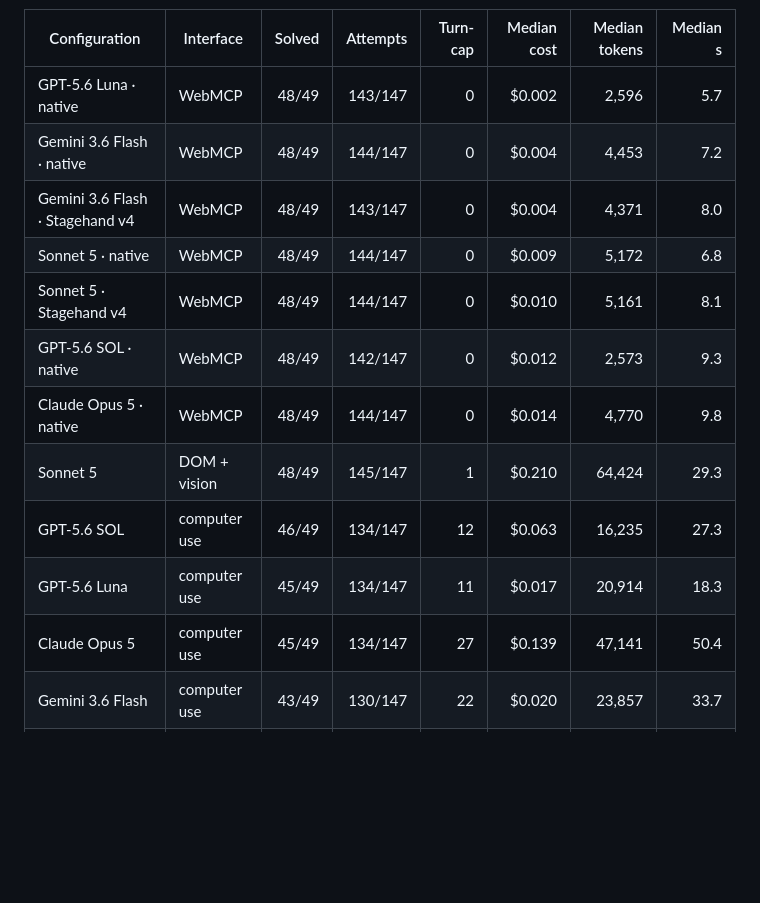
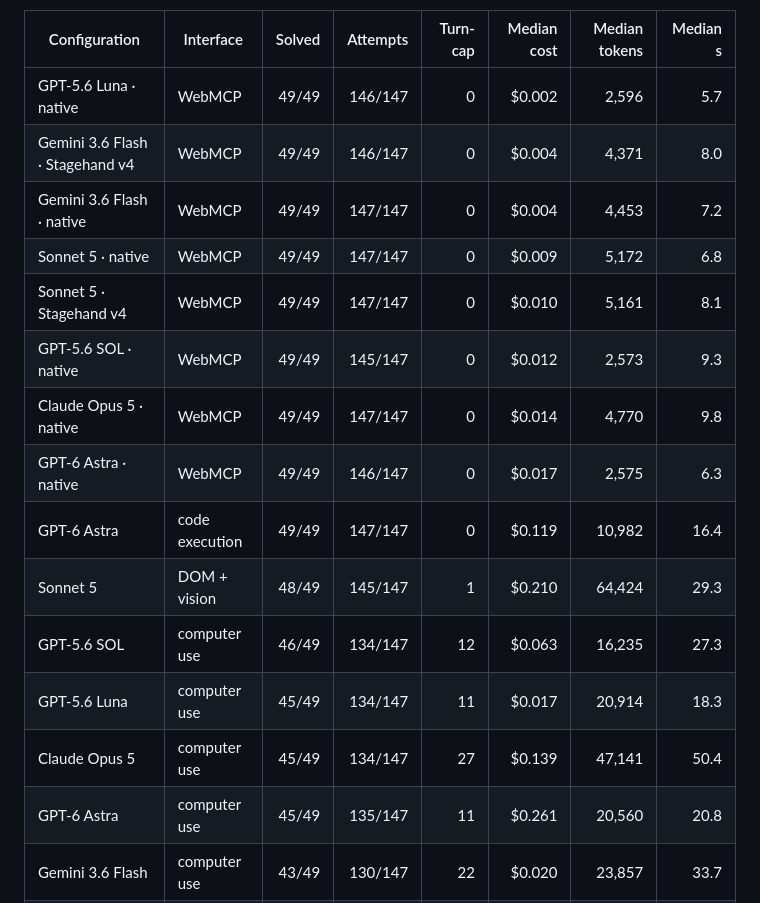
Before and after one commit to nekuda-ai/WindTunnel, a Markdown page: README.md, the part around one of its changes. Drawn GitHub-style; blank space fills up the shorter version.

```diff
--- a/README.md
+++ b/README.md
@@ -89,17 +93,20 @@ Canonical artifacts — [CSV](results/canonical/results.csv),
 
 | Configuration | Interface | Solved | Attempts | Turn-cap | Median cost | Median tokens | Median s |
 |---|---|---:|---:|---:|---:|---:|---:|
-| GPT-5.6 Luna · native | WebMCP | 48/49 | 143/147 | 0 | $0.002 | 2,596 | 5.7 |
-| Gemini 3.6 Flash · native | WebMCP | 48/49 | 144/147 | 0 | $0.004 | 4,453 | 7.2 |
-| Gemini 3.6 Flash · Stagehand v4 | WebMCP | 48/49 | 143/147 | 0 | $0.004 | 4,371 | 8.0 |
-| Sonnet 5 · native | WebMCP | 48/49 | 144/147 | 0 | $0.009 | 5,172 | 6.8 |
-| Sonnet 5 · Stagehand v4 | WebMCP | 48/49 | 144/147 | 0 | $0.010 | 5,161 | 8.1 |
-| GPT-5.6 SOL · native | WebMCP | 48/49 | 142/147 | 0 | $0.012 | 2,573 | 9.3 |
-| Claude Opus 5 · native | WebMCP | 48/49 | 144/147 | 0 | $0.014 | 4,770 | 9.8 |
+| GPT-5.6 Luna · native | WebMCP | 49/49 | 146/147 | 0 | $0.002 | 2,596 | 5.7 |
+| Gemini 3.6 Flash · Stagehand v4 | WebMCP | 49/49 | 146/147 | 0 | $0.004 | 4,371 | 8.0 |
+| Gemini 3.6 Flash · native | WebMCP | 49/49 | 147/147 | 0 | $0.004 | 4,453 | 7.2 |
+| Sonnet 5 · native | WebMCP | 49/49 | 147/147 | 0 | $0.009 | 5,172 | 6.8 |
+| Sonnet 5 · Stagehand v4 | WebMCP | 49/49 | 147/147 | 0 | $0.010 | 5,161 | 8.1 |
+| GPT-5.6 SOL · native | WebMCP | 49/49 | 145/147 | 0 | $0.012 | 2,573 | 9.3 |
+| Claude Opus 5 · native | WebMCP | 49/49 | 147/147 | 0 | $0.014 | 4,770 | 9.8 |
+| GPT-6 Astra · native | WebMCP | 49/49 | 146/147 | 0 | $0.017 | 2,575 | 6.3 |
+| GPT-6 Astra | code execution | 49/49 | 147/147 | 0 | $0.119 | 10,982 | 16.4 |
 | Sonnet 5 | DOM + vision | 48/49 | 145/147 | 1 | $0.210 | 64,424 | 29.3 |
 | GPT-5.6 SOL | computer use | 46/49 | 134/147 | 12 | $0.063 | 16,235 | 27.3 |
 | GPT-5.6 Luna | computer use | 45/49 | 134/147 | 11 | $0.017 | 20,914 | 18.3 |
 | Claude Opus 5 | computer use | 45/49 | 134/147 | 27 | $0.139 | 47,141 | 50.4 |
+| GPT-6 Astra | computer use | 45/49 | 135/147 | 11 | $0.261 | 20,560 | 20.8 |
 | Gemini 3.6 Flash | computer use | 43/49 | 130/147 | 22 | $0.020 | 23,857 | 33.7 |
 | GPT-5.6 Luna | DOM + vision | 43/49 | 130/147 | 0 | $0.033 | 29,561 | 19.8 |
 | Sonnet 5 | a11y tree | 42/49 | 128/147 | 29 | $0.038 | 10,762 | 37.5 |
```
Also changed, not shown: other parts of README.md (+53 -44 lines).
